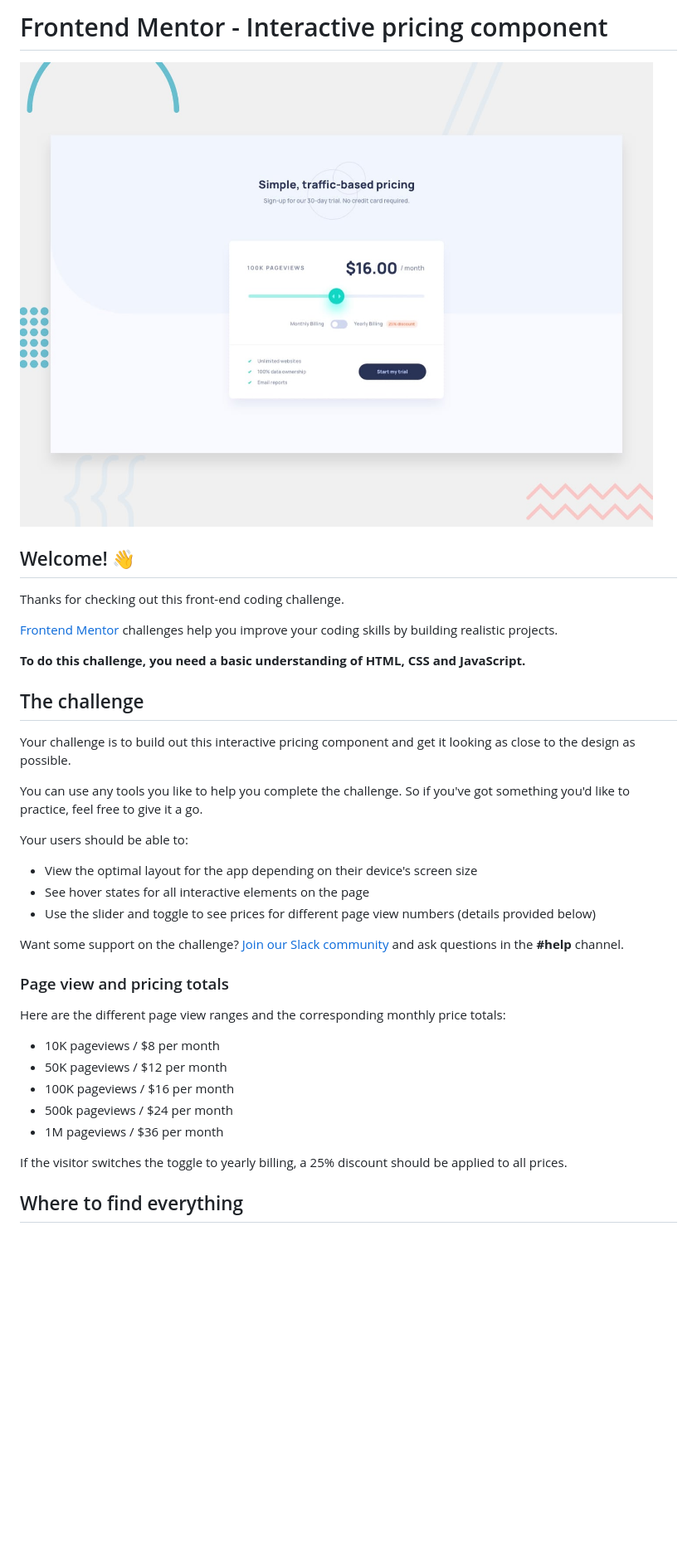
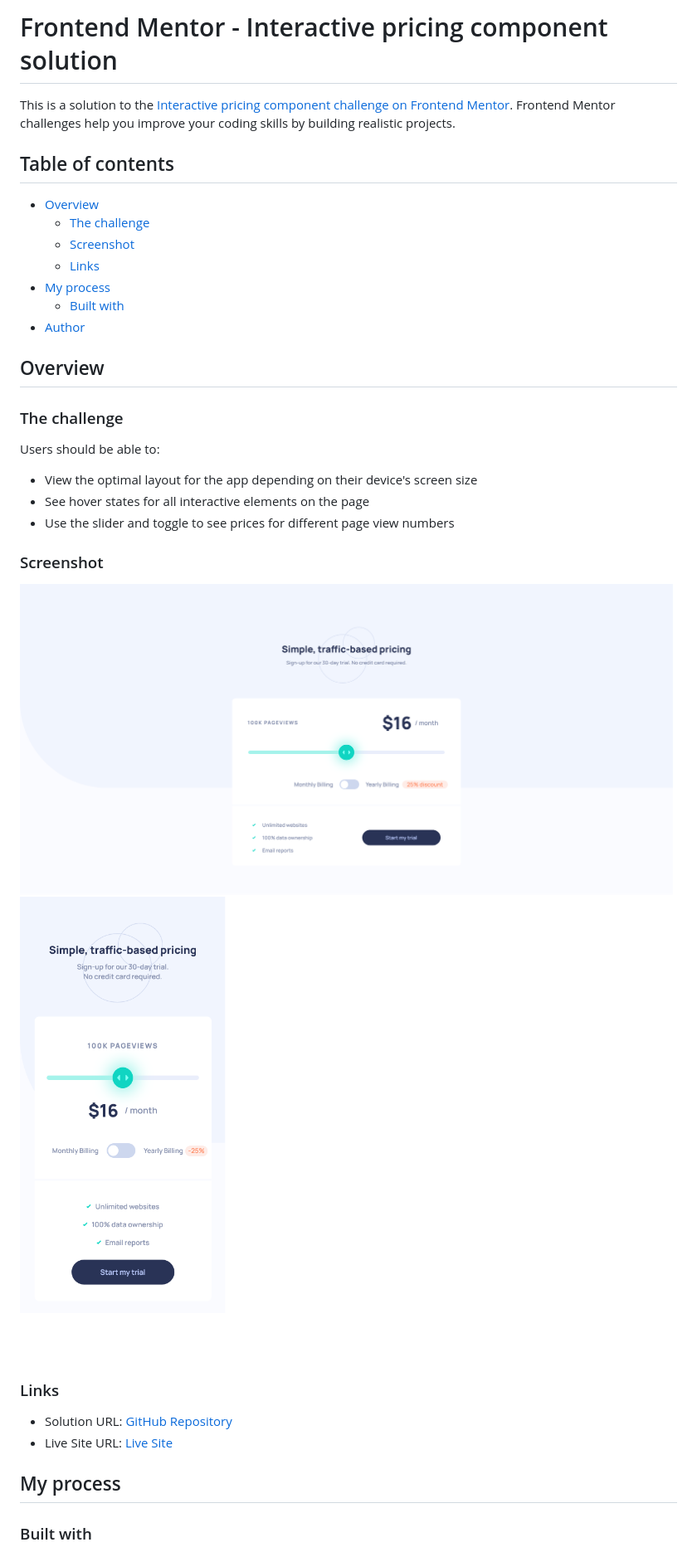
Before and after one commit to TomyAlberdi/Interactive-Pricing-Component, a Markdown page: README.md, the part around the change printed below. Shown: that part at 83% size. Rendered like a GitHub page; pictures changed too: screenshots/desktop.png (added), screenshots/mobile.png (added); blank space fills up the shorter version.

```diff
--- a/README.md
+++ b/README.md
@@ -1,40 +1,38 @@
-# Frontend Mentor - Interactive pricing component
+# Frontend Mentor - Interactive pricing component solution
 
-![Design preview for the Interactive pricing component coding challenge](./design/desktop-preview.jpg)
+This is a solution to the [Interactive pricing component challenge on Frontend Mentor](https://www.frontendmentor.io/challenges/interactive-pricing-component-t0m8PIyY8). Frontend Mentor challenges help you improve your coding skills by building realistic projects.
 
-## Welcome! 👋
+## Table of contents
 
-Thanks for checking out this front-end coding challenge.
+- [Overview](#overview)
+  - [The challenge](#the-challenge)
+  - [Screenshot](#screenshot)
+  - [Links](#links)
+- [My process](#my-process)
+  - [Built with](#built-with)
+- [Author](#author)
 
-[Frontend Mentor](https://www.frontendmentor.io) challenges help you improve your coding skills by building realistic projects.
+## Overview
 
-**To do this challenge, you need a basic understanding of HTML, CSS and JavaScript.**
+### The challenge
 
-## The challenge
-
-Your challenge is to build out this interactive pricing component and get it looking as close to the design as possible.
-
-You can use any tools you like to help you complete the challenge. So if you've got something you'd like to practice, feel free to give it a go.
-
-Your users should be able to:
+Users should be able to:
 
 - View the optimal layout for the app depending on their device's screen size
 - See hover states for all interactive elements on the page
-- Use the slider and toggle to see prices for different page view numbers (details provided below)
+- Use the slider and toggle to see prices for different page view numbers
 
-Want some support on the challenge? [Join our Slack community](https://www.frontendmentor.io/slack) and ask questions in the **#help** channel.
+### Screenshot
 
-### Page view and pricing totals
+![Desktop](./screenshots/desktop.png)
+![Mobile](./screenshots/mobile.png)
 
-Here are the different page view ranges and the corresponding monthly price totals:
+### Links
 
-- 10K pageviews / $8 per month
-- 50K pageviews / $12 per month
-- 100K pageviews / $16 per month
-- 500k pageviews / $24 per month
-- 1M pageviews / $36 per month
+- Solution URL: [GitHub Repository](https://github.com/TomyAlberdi/Interactive-Pricing-Component)
+- Live Site URL: [Live Site](https://tomyalberdi.github.io/Interactive-Pricing-Component/)
 
-If the visitor switches the toggle to yearly billing, a 25% discount should be applied to all prices.
+## My process
 
-## Where to find everything
+### Built with
 
```
Also changed, not shown: other parts of README.md (+6 -64 lines), README-template.md (deleted, +0 -112 lines).
